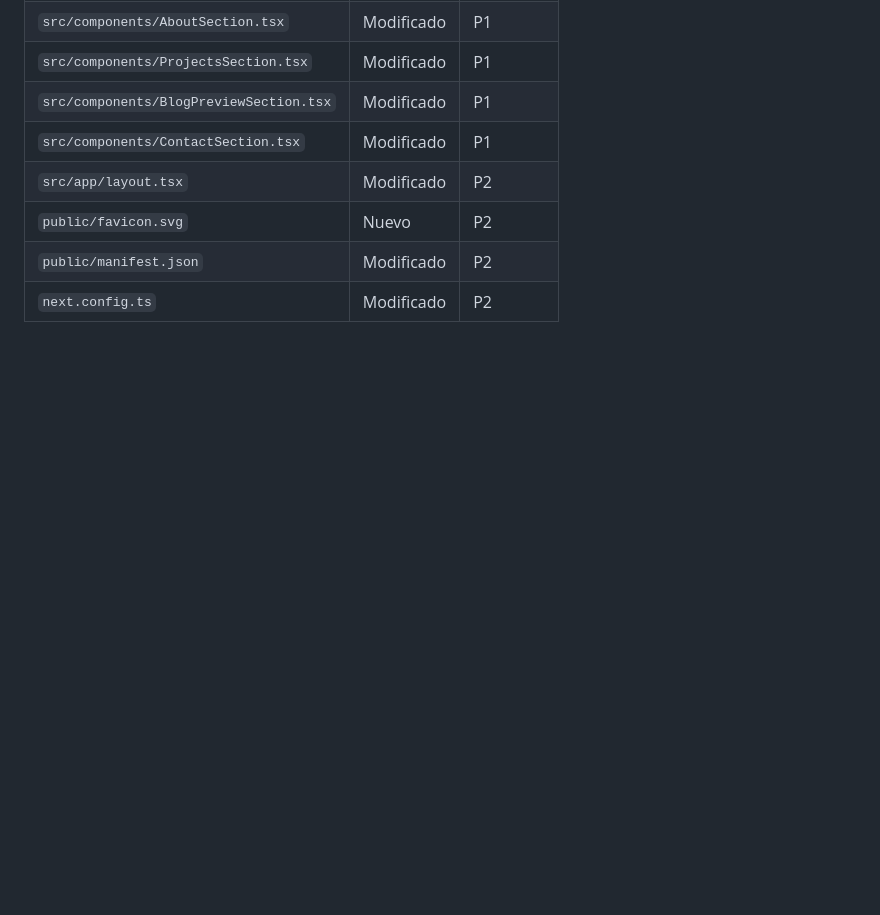
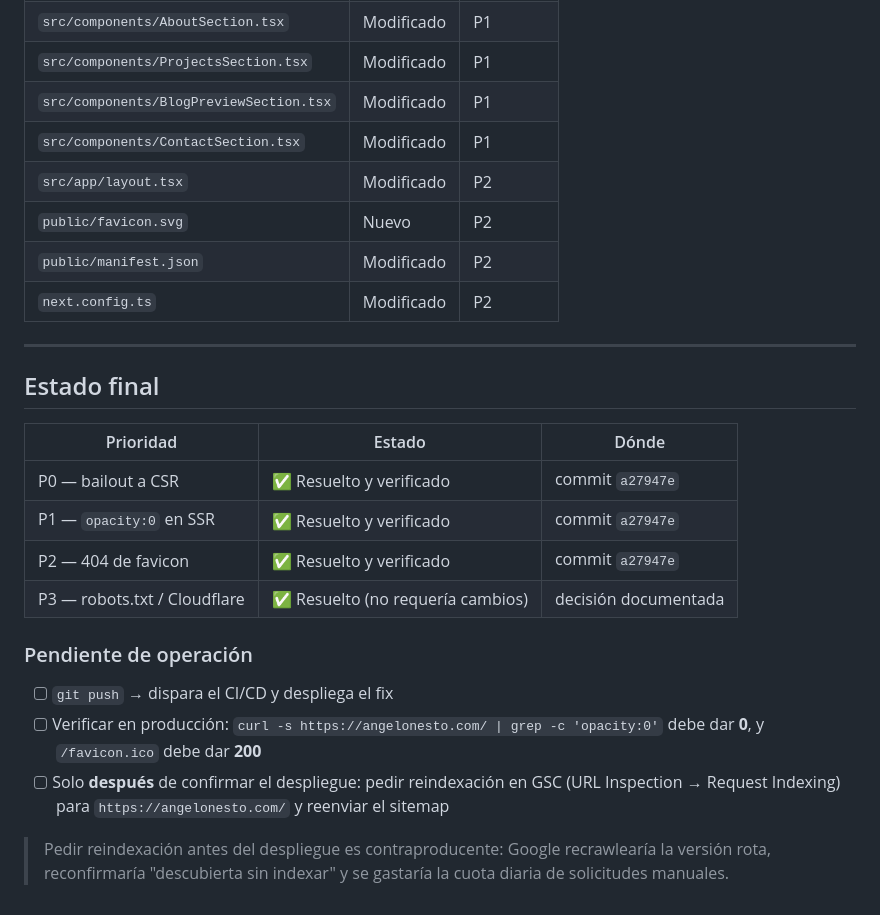
Before and after one commit to SinckCode/portafolioN, a Markdown page: PROGRESO_SEO.md, the part around one of its changes. GitHub-like rendering; blank space fills up the shorter version.

```diff
--- a/PROGRESO_SEO.md
+++ b/PROGRESO_SEO.md
@@ -114,3 +118,22 @@ Dos bloques `User-agent: *` es ambiguo según la spec. Además Cloudflare bloque
 | `public/favicon.svg` | Nuevo | P2 |
 | `public/manifest.json` | Modificado | P2 |
 | `next.config.ts` | Modificado | P2 |
+
+---
+
+## Estado final
+
+| Prioridad | Estado | Dónde |
+|---|---|---|
+| P0 — bailout a CSR | ✅ Resuelto y verificado | commit `a27947e` |
+| P1 — `opacity:0` en SSR | ✅ Resuelto y verificado | commit `a27947e` |
+| P2 — 404 de favicon | ✅ Resuelto y verificado | commit `a27947e` |
+| P3 — robots.txt / Cloudflare | ✅ Resuelto (no requería cambios) | decisión documentada |
+
+### Pendiente de operación
+
+- [ ] `git push` → dispara el CI/CD y despliega el fix
+- [ ] Verificar en producción: `curl -s https://angelonesto.com/ | grep -c 'opacity:0'` debe dar **0**, y `/favicon.ico` debe dar **200**
+- [ ] Solo **después** de confirmar el despliegue: pedir reindexación en GSC (URL Inspection → Request Indexing) para `https://angelonesto.com/` y reenviar el sitemap
+
+> Pedir reindexación antes del despliegue es contraproducente: Google recrawlearía la versión rota, reconfirmaría "descubierta sin indexar" y se gastaría la cuota diaria de solicitudes manuales.
```
Also changed, not shown: other parts of PROGRESO_SEO.md (+24 -20 lines).
